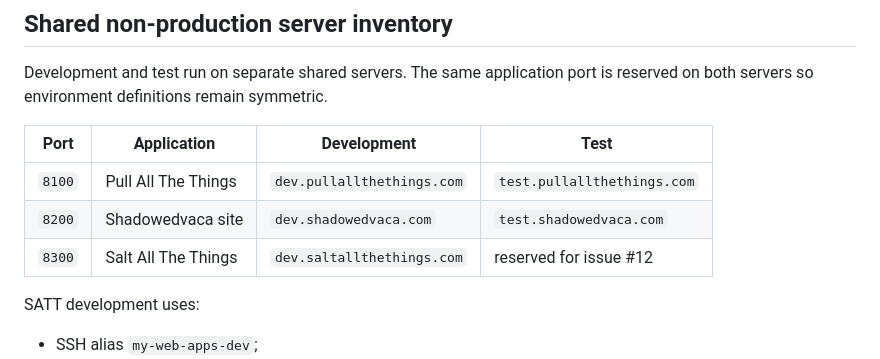
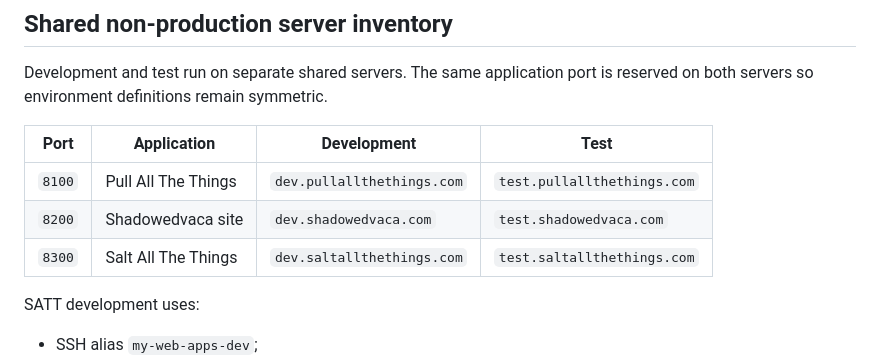
Before and after one commit to Shadowedvaca/saltallthethings-site, a Markdown page: reference/git-cicd-workflow.md, the part around the change. GitHub-like rendering.

```diff
--- a/reference/git-cicd-workflow.md
+++ b/reference/git-cicd-workflow.md
@@ -49,7 +49,7 @@ is reserved on both servers so environment definitions remain symmetric.
 |---|---|---|---|
 | `8100` | Pull All The Things | `dev.pullallthethings.com` | `test.pullallthethings.com` |
 | `8200` | Shadowedvaca site | `dev.shadowedvaca.com` | `test.shadowedvaca.com` |
-| `8300` | Salt All The Things | `dev.saltallthethings.com` | reserved for issue #12 |
+| `8300` | Salt All The Things | `dev.saltallthethings.com` | `test.saltallthethings.com` |
 
 SATT development uses:
 
```
Also changed, not shown: docs/releases/0.0.1.md (+16 -5 lines).
